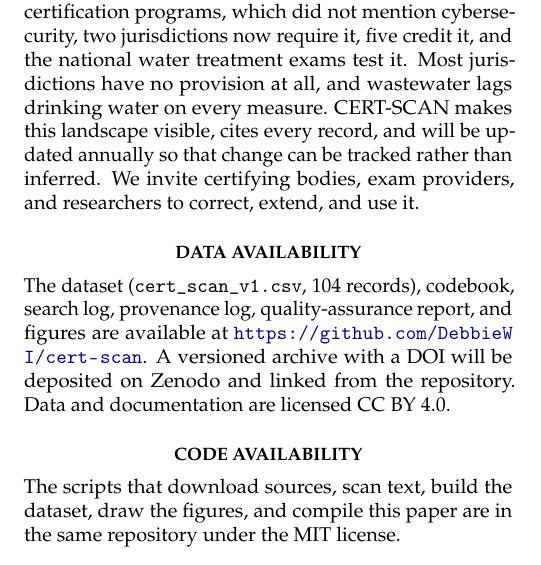
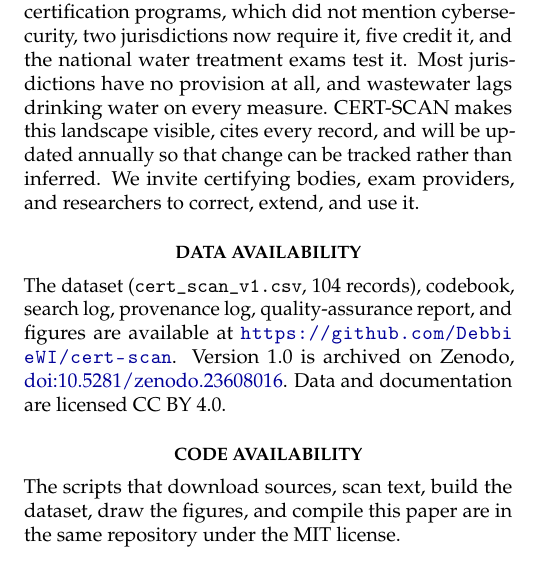
Before and after one commit to DebbieWI/cert-scan, a LaTeX document (paper/preprint/cert_scan_preprint.tex): part of one column of page 6 of 13, cut so that both start at the same text. Compiled offline with pdfLaTeX.

Commit message:
Add Zenodo DOI 10.5281/zenodo.23608016 to README, citation file, and preprint
Co-Authored-By: Claude Opus 5.5 <noreply@anthropic.com>
Claude-Session: https://claude.ai/code/session_016ZmHEZQ9FPmDXK13oaqRcQ

```diff
--- a/paper/preprint/cert_scan_preprint.tex
+++ b/paper/preprint/cert_scan_preprint.tex
@@ -287,7 +287,7 @@ CERT-SCAN measures whether rules require cybersecurity knowledge, not whether op
 Ten years after EPA's last national summary of operator certification programs, which did not mention cybersecurity, \nReqJurisW\ jurisdictions now require it, \nCredJurisW\ credit it, and the national water treatment exams test it. Most jurisdictions have no provision at all, and wastewater lags drinking water on every measure. CERT-SCAN makes this landscape visible, cites every record, and will be updated annually so that change can be tracked rather than inferred. We invite certifying bodies, exam providers, and researchers to correct, extend, and use it.
 
 \section*{Data Availability}
-The dataset (\texttt{cert\_scan\_v1.csv}, \nRows\ records), codebook, search log, provenance log, quality-assurance report, and figures are available at \url{\repoURL}. A versioned archive with a DOI will be deposited on Zenodo and linked from the repository. Data and documentation are licensed CC BY 4.0.
+The dataset (\texttt{cert\_scan\_v1.csv}, \nRows\ records), codebook, search log, provenance log, quality-assurance report, and figures are available at \url{\repoURL}. Version 1.0 is archived on Zenodo, \href{https://doi.org/10.5281/zenodo.23608016}{doi:10.5281/zenodo.23608016}. Data and documentation are licensed CC BY 4.0.
 
 \section*{Code Availability}
 The scripts that download sources, scan text, build the dataset, draw the figures, and compile this paper are in the same repository under the MIT license.
```
Also changed, not shown: README.md, paper/preprint/cert_scan_preprint.pdf, 1 other file.
